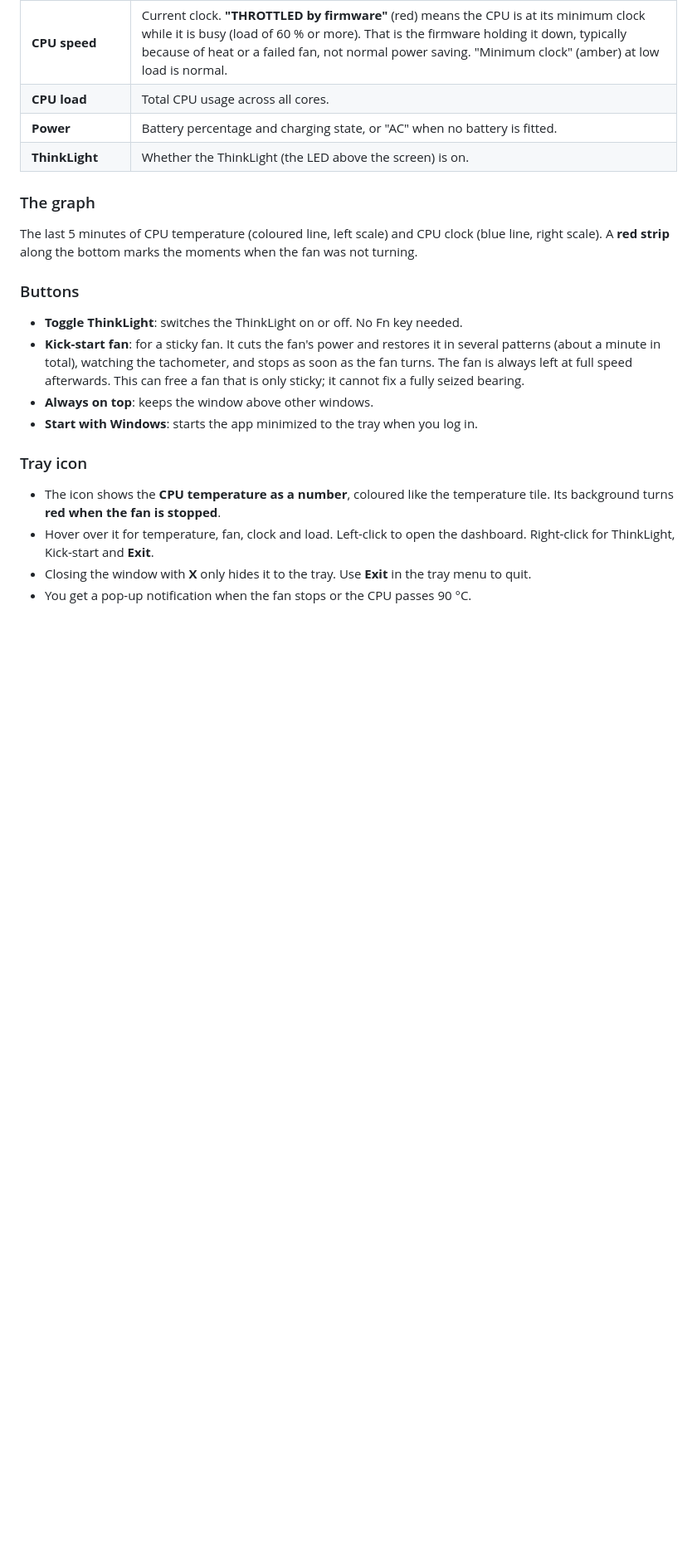
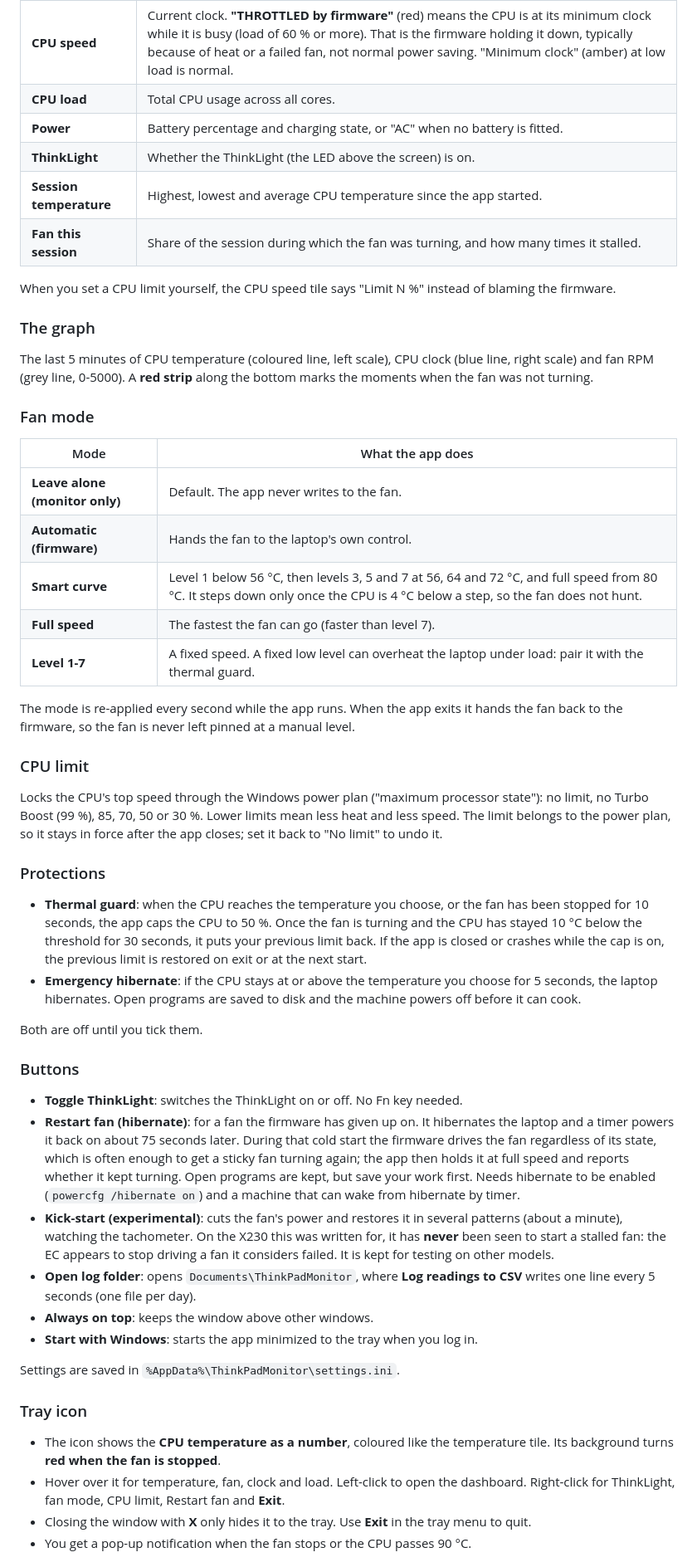
Before and after one commit to shan-qayyum/thinkpad-monitor, a Markdown page: README.md, the part around one of its changes. Shown at 83% size. Rendered like a GitHub page; blank space fills up the shorter version.

```diff
--- a/README.md
+++ b/README.md
@@ -39,24 +40,64 @@ Requirements: 64-bit Windows 7-11 with .NET Framework 4.x (already part of Windo
 | **CPU load** | Total CPU usage across all cores. |
 | **Power** | Battery percentage and charging state, or "AC" when no battery is fitted. |
 | **ThinkLight** | Whether the ThinkLight (the LED above the screen) is on. |
+| **Session temperature** | Highest, lowest and average CPU temperature since the app started. |
+| **Fan this session** | Share of the session during which the fan was turning, and how many times it stalled. |
+
+When you set a CPU limit yourself, the CPU speed tile says "Limit N %" instead of blaming the firmware.
 
 ### The graph
-The last 5 minutes of CPU temperature (coloured line, left scale) and CPU clock (blue line, right scale).
-A **red strip** along the bottom marks the moments when the fan was not turning.
+The last 5 minutes of CPU temperature (coloured line, left scale), CPU clock (blue line, right scale) and fan
+RPM (grey line, 0-5000). A **red strip** along the bottom marks the moments when the fan was not turning.
+
+### Fan mode
+| Mode | What the app does |
+|---|---|
+| **Leave alone (monitor only)** | Default. The app never writes to the fan. |
+| **Automatic (firmware)** | Hands the fan to the laptop's own control. |
+| **Smart curve** | Level 1 below 56 °C, then levels 3, 5 and 7 at 56, 64 and 72 °C, and full speed from 80 °C. It steps down only once the CPU is 4 °C below a step, so the fan does not hunt. |
+| **Full speed** | The fastest the fan can go (faster than level 7). |
+| **Level 1-7** | A fixed speed. A fixed low level can overheat the laptop under load: pair it with the thermal guard. |
+
+The mode is re-applied every second while the app runs. When the app exits it hands the fan back to the
+firmware, so the fan is never left pinned at a manual level.
+
+### CPU limit
+Locks the CPU's top speed through the Windows power plan ("maximum processor state"): no limit, no Turbo Boost
+(99 %), 85, 70, 50 or 30 %. Lower limits mean less heat and less speed. The limit belongs to the power plan, so
+it stays in force after the app closes; set it back to "No limit" to undo it.
+
+### Protections
+- **Thermal guard**: when the CPU reaches the temperature you choose, or the fan has been stopped for
+  10 seconds, the app caps the CPU to 50 %. Once the fan is turning and the CPU has stayed 10 °C below the
+  threshold for 30 seconds, it puts your previous limit back. If the app is closed or crashes while the cap is
+  on, the previous limit is restored on exit or at the next start.
+- **Emergency hibernate**: if the CPU stays at or above the temperature you choose for 5 seconds, the laptop
+  hibernates. Open programs are saved to disk and the machine powers off before it can cook.
+
+Both are off until you tick them.
 
 ### Buttons
 - **Toggle ThinkLight**: switches the ThinkLight on or off. No Fn key needed.
-- **Kick-start fan**: for a sticky fan. It cuts the fan's power and restores it in several patterns
-  (about a minute in total), watching the tachometer, and stops as soon as the fan turns. The fan is always
-  left at full speed afterwards. This can free a fan that is only sticky; it cannot fix a fully seized bearing.
+- **Restart fan (hibernate)**: for a fan the firmware has given up on. It hibernates the laptop and a timer
+  powers it back on about 75 seconds later. During that cold start the firmware drives the fan regardless of
+  its state, which is often enough to get a sticky fan turning again; the app then holds it at full speed and
+  reports whether it kept turning. Open programs are kept, but save your work first. Needs hibernate to be
+  enabled (`powercfg /hibernate on`) and a machine that can wake from hibernate by timer.
+- **Kick-start (experimental)**: cuts the fan's power and restores it in several patterns (about a minute),
+  watching the tachometer. On the X230 this was written for, it has **never** been seen to start a stalled fan:
+  the EC appears to stop driving a fan it considers failed. It is kept for testing on other models.
+- **Open log folder**: opens `Documents\ThinkPadMonitor`, where **Log readings to CSV** writes one line every
+  5 seconds (one file per day).
 - **Always on top**: keeps the window above other windows.
 - **Start with Windows**: starts the app minimized to the tray when you log in.
+
+Settings are saved in `%AppData%\ThinkPadMonitor\settings.ini`.
 
 ### Tray icon
 - The icon shows the **CPU temperature as a number**, coloured like the temperature tile. Its background turns
   **red when the fan is stopped**.
 - Hover over it for temperature, fan, clock and load. Left-click to open the dashboard. Right-click for
-  ThinkLight, Kick-start and **Exit**.
+  ThinkLight, fan mode, CPU limit, Restart fan and **Exit**.
 - Closing the window with **X** only hides it to the tray. Use **Exit** in the tray menu to quit.
 - You get a pop-up notification when the fan stops or the CPU passes 90 °C.
 
```
Also changed, not shown: other parts of README.md (+19 -6 lines), docs/screenshot.png, 8 other files.
